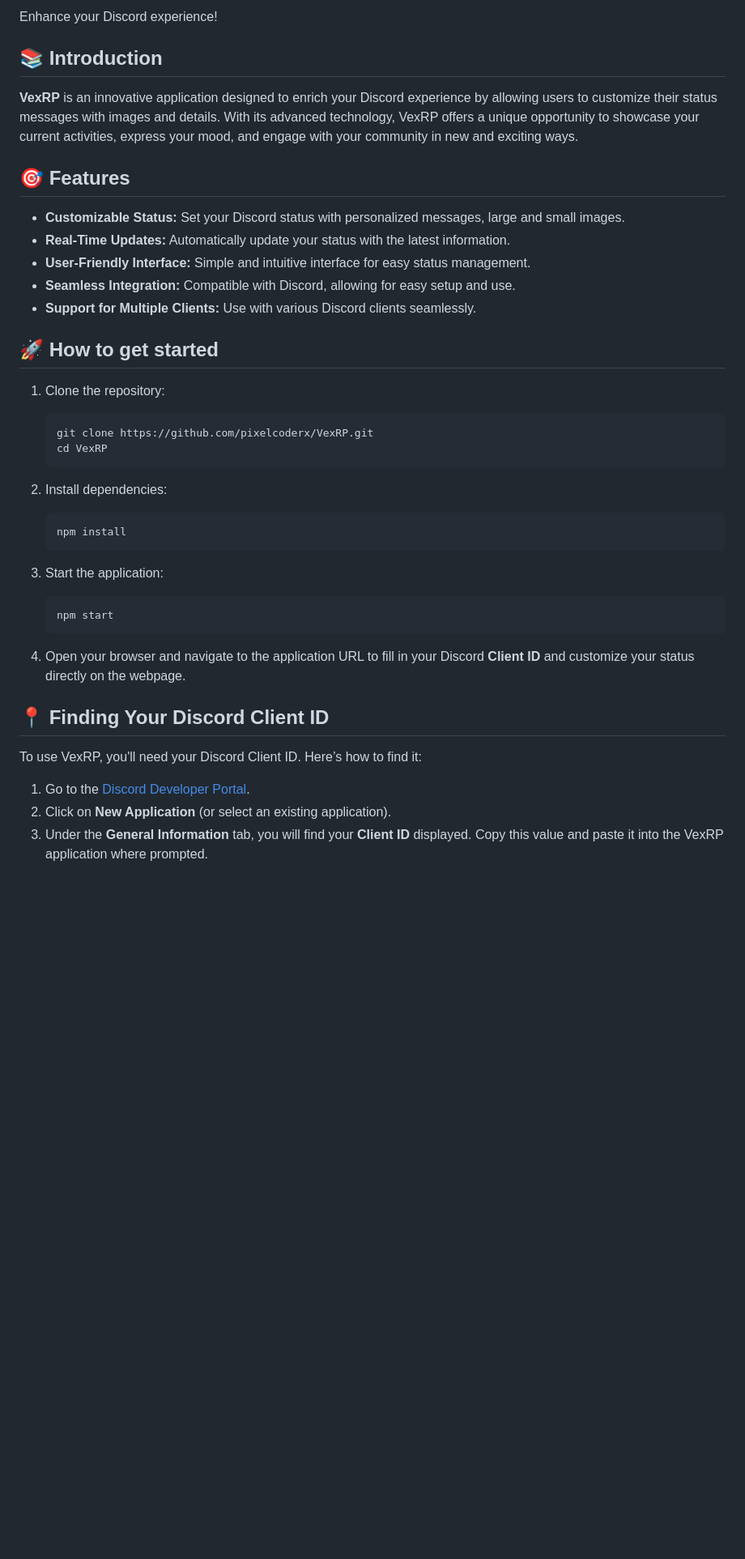
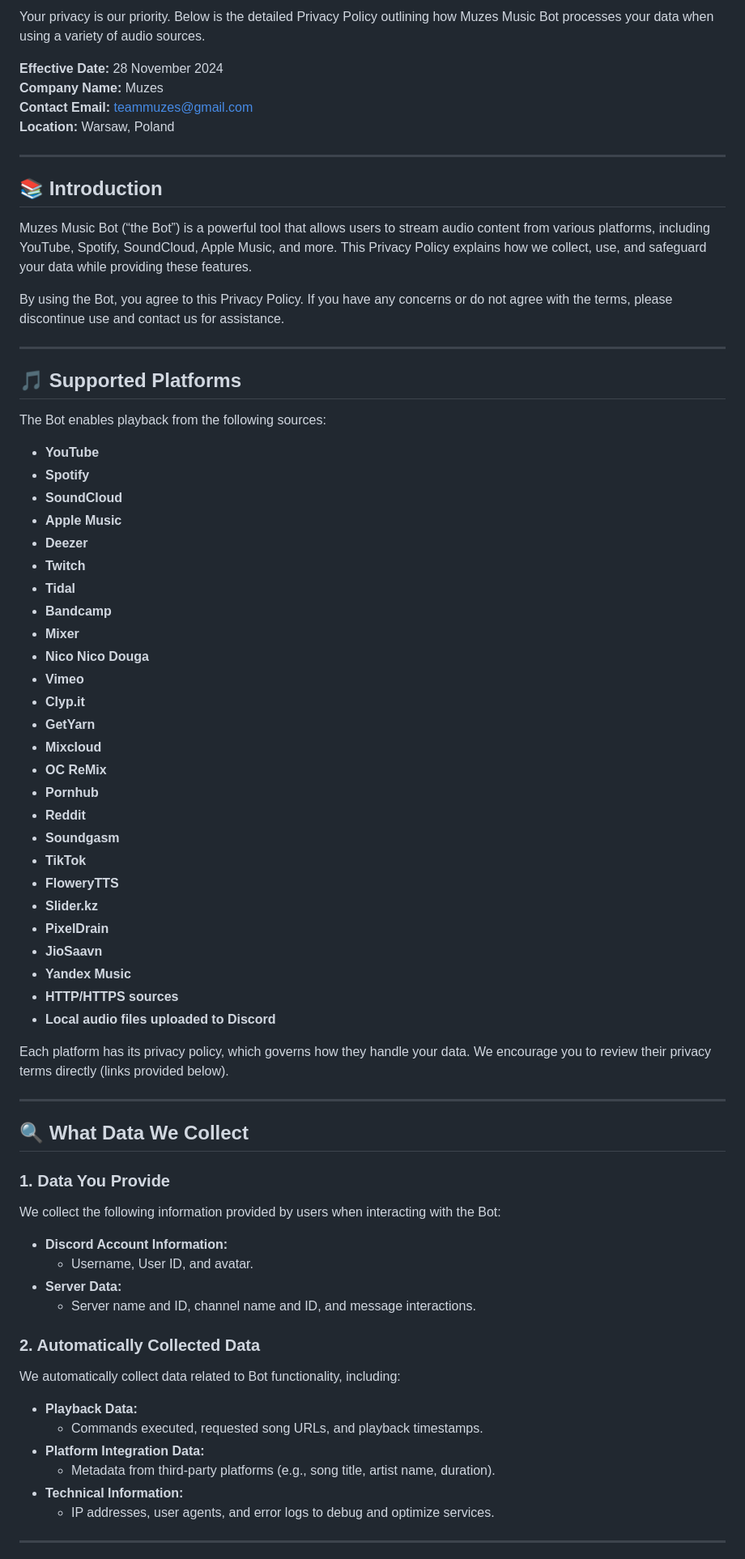
Before and after one commit to Vexlo/VexRP, a Markdown page: README.md, the part around one of its changes. Shown at 81% size. Drawn GitHub-style; blank space fills up the shorter version.

````diff
--- a/README.md
+++ b/README.md
@@ -4,46 +4,73 @@
 
-Enhance your Discord experience!
+Your privacy is our priority. Below is the detailed Privacy Policy outlining how Muzes Music Bot processes your data when using a variety of audio sources.
 
-## 📚 Introduction
+**Effective Date:** 28 November 2024
+**Company Name:** Muzes
+**Contact Email:** [teammuzes@gmail.com](mailto:teammuzes@gmail.com)
+**Location:** Warsaw, Poland
 
-**VexRP** is an innovative application designed to enrich your Discord experience by allowing users to customize their status messages with images and details. With its advanced technology, VexRP offers a unique opportunity to showcase your current activities, express your mood, and engage with your community in new and exciting ways.
+---
 
-## 🎯 Features
+## 📚 **Introduction**
 
-- **Customizable Status:** Set your Discord status with personalized messages, large and small images.
-- **Real-Time Updates:** Automatically update your status with the latest information.
-- **User-Friendly Interface:** Simple and intuitive interface for easy status management.
-- **Seamless Integration:** Compatible with Discord, allowing for easy setup and use.
-- **Support for Multiple Clients:** Use with various Discord clients seamlessly.
+Muzes Music Bot (“the Bot”) is a powerful tool that allows users to stream audio content from various platforms, including YouTube, Spotify, SoundCloud, Apple Music, and more. This Privacy Policy explains how we collect, use, and safeguard your data while providing these features.
 
-## 🚀 How to get started
+By using the Bot, you agree to this Privacy Policy. If you have any concerns or do not agree with the terms, please discontinue use and contact us for assistance.
 
-1. Clone the repository:
+---
 
-    ```bash
-    git clone https://github.com/pixelcoderx/VexRP.git
-    cd VexRP
-    ```
+## 🎵 **Supported Platforms**
 
-2. Install dependencies:
+The Bot enables playback from the following sources:
 
-    ```bash
-    npm install
-    ```
+- **YouTube**
+- **Spotify**
+- **SoundCloud**
+- **Apple Music**
+- **Deezer**
+- **Twitch**
+- **Tidal**
+- **Bandcamp**
+- **Mixer**
+- **Nico Nico Douga**
+- **Vimeo**
+- **Clyp.it**
+- **GetYarn**
+- **Mixcloud**
+- **OC ReMix**
+- **Pornhub**
+- **Reddit**
+- **Soundgasm**
+- **TikTok**
+- **FloweryTTS**
+- **Slider.kz**
+- **PixelDrain**
+- **JioSaavn**
+- **Yandex Music**
+- **HTTP/HTTPS sources**
+- **Local audio files uploaded to Discord**
 
-3. Start the application:
+Each platform has its privacy policy, which governs how they handle your data. We encourage you to review their privacy terms directly (links provided below).
 
-    ```bash
-    npm start
-    ```
+---
 
-4. Open your browser and navigate to the application URL to fill in your Discord **Client ID** and customize your status directly on the webpage.
+## 🔍 **What Data We Collect**
 
-## 📍 Finding Your Discord Client ID
+### **1. Data You Provide**
+We collect the following information provided by users when interacting with the Bot:
+- **Discord Account Information:**
+  - Username, User ID, and avatar.
+- **Server Data:**
+  - Server name and ID, channel name and ID, and message interactions.
 
-To use VexRP, you'll need your Discord Client ID. Here’s how to find it:
+### **2. Automatically Collected Data**
+We automatically collect data related to Bot functionality, including:
+- **Playback Data:**
+  - Commands executed, requested song URLs, and playback timestamps.
+- **Platform Integration Data:**
+  - Metadata from third-party platforms (e.g., song title, artist name, duration).
+- **Technical Information:**
+  - IP addresses, user agents, and error logs to debug and optimize services.
 
-1. Go to the [Discord Developer Portal](https://discord.com/developers/applications).
-2. Click on **New Application** (or select an existing application).
-3. Under the **General Information** tab, you will find your **Client ID** displayed. Copy this value and paste it into the VexRP application where prompted.
+---
 
````
Also changed, not shown: other parts of README.md (+88 -35 lines).
